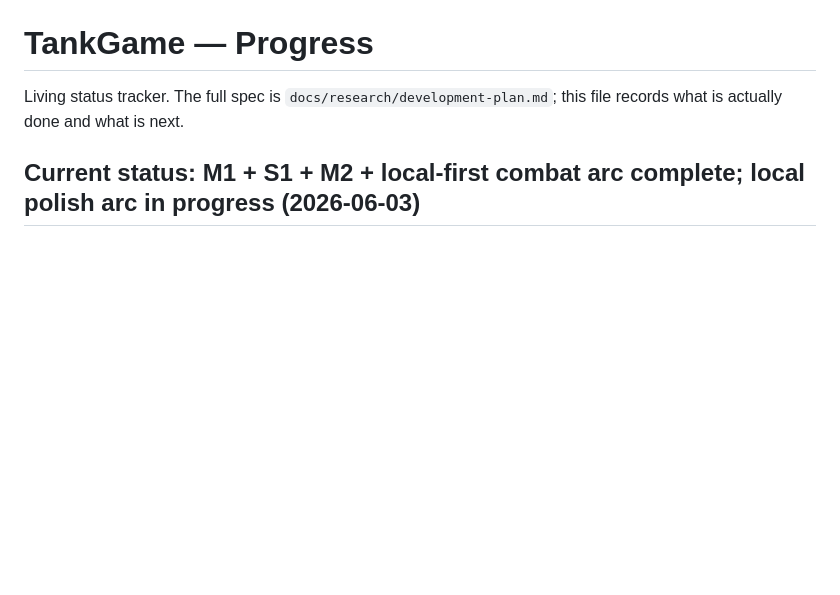
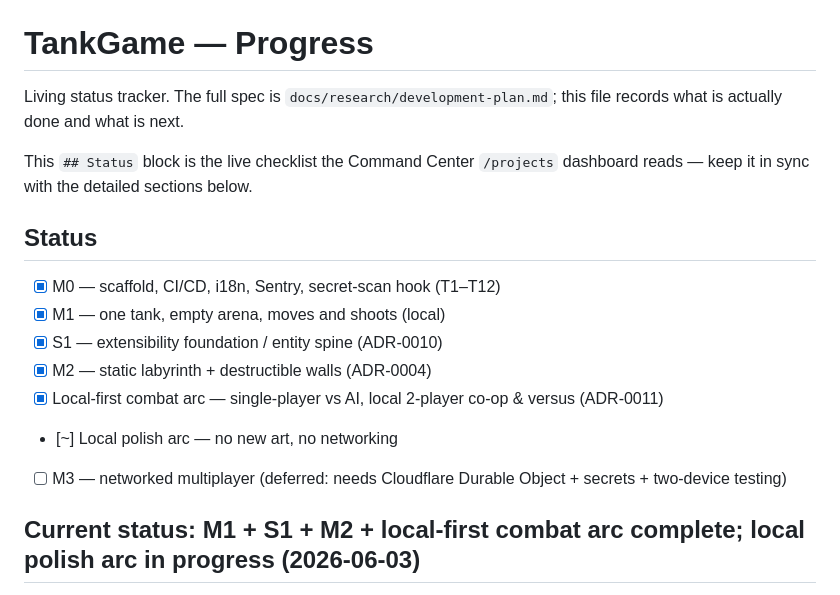
Before and after one commit to Vodkadav/TankGame, a Markdown page: PROGRESS.md, the part around the change. GitHub-like rendering; blank space fills up the shorter version.

Commit message:
docs: add Command Center Status checklist to PROGRESS (#72)
The /projects dashboard reads this top-level Status block. Tracks the
milestone-level checklist (M0-M2, combat arc, local polish arc in
progress, M3 deferred) alongside the existing detailed sections.

Co-authored-by: Daniel Machado <au280502@uni.au.dk>
Co-authored-by: Claude Opus 4.8 <noreply@anthropic.com>

```diff
--- a/PROGRESS.md
+++ b/PROGRESS.md
@@ -2,6 +2,18 @@
 
 Living status tracker. The full spec is `docs/research/development-plan.md`; this
 file records what is actually done and what is next.
+
+This `## Status` block is the live checklist the Command Center `/projects`
+dashboard reads — keep it in sync with the detailed sections below.
+
+## Status
+- [x] M0 — scaffold, CI/CD, i18n, Sentry, secret-scan hook (T1–T12)
+- [x] M1 — one tank, empty arena, moves and shoots (local)
+- [x] S1 — extensibility foundation / entity spine (ADR-0010)
+- [x] M2 — static labyrinth + destructible walls (ADR-0004)
+- [x] Local-first combat arc — single-player vs AI, local 2-player co-op & versus (ADR-0011)
+- [~] Local polish arc — no new art, no networking
+- [ ] M3 — networked multiplayer (deferred: needs Cloudflare Durable Object + secrets + two-device testing)
 
 ## Current status: **M1 + S1 + M2 + local-first combat arc complete; local polish arc in progress** (2026-06-03)
 
```
